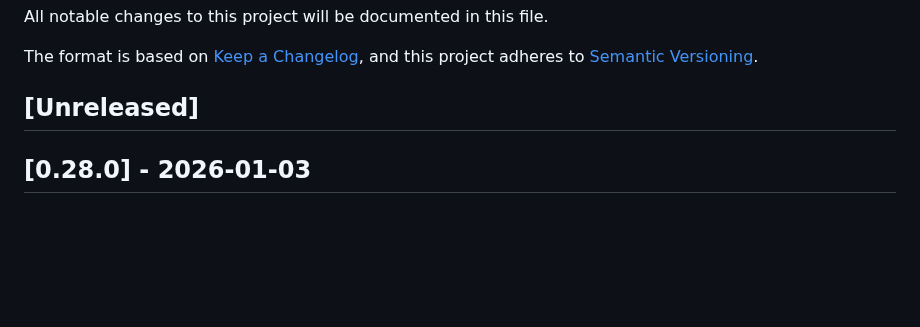
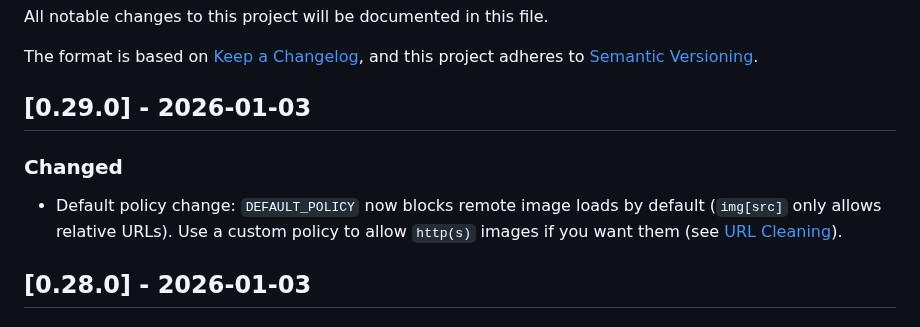
Before and after one commit to EmilStenstrom/turbohtml, a Markdown page: CHANGELOG.md, the part around the change. GitHub-like rendering; blank space fills up the shorter version.

Commit message:
feat: Update changelog for version 0.29.0 with default policy change to block remote image loads

```diff
--- a/CHANGELOG.md
+++ b/CHANGELOG.md
@@ -5,7 +5,9 @@ All notable changes to this project will be documented in this file.
 The format is based on [Keep a Changelog](https://keepachangelog.com/en/1.0.0/),
 and this project adheres to [Semantic Versioning](https://semver.org/spec/v2.0.0.html).
 
-## [Unreleased]
+## [0.29.0] - 2026-01-03
+### Changed
+- Default policy change: `DEFAULT_POLICY` now blocks remote image loads by default (`img[src]` only allows relative URLs). Use a custom policy to allow `http(s)` images if you want them (see [URL Cleaning](docs/url-cleaning.md)).
 
 ## [0.28.0] - 2026-01-03
 ### Changed
```
